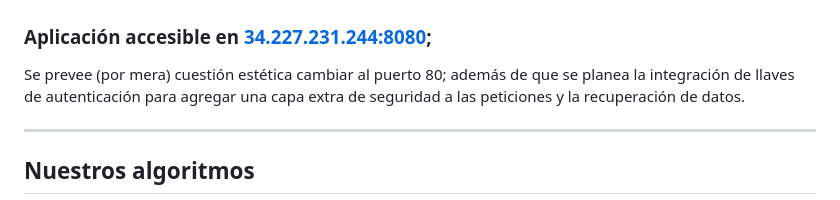
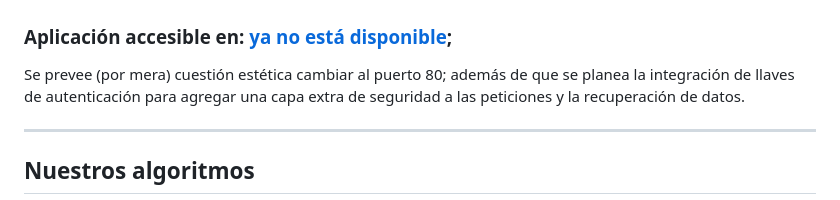
Before and after one commit to arhcoder/BASE-Hackathon-2022, a Markdown page: README.md, the part around the change. Drawn GitHub-style.

Commit message:
README actualziado para quitar links caídos
Se eliminó el link que redireccionaba a la aplicación funcional; pues la máquina virtual que la poseía ya no está habilitada más :3

```diff
--- a/README.md
+++ b/README.md
@@ -4,7 +4,7 @@
 
 ![](https://raw.githubusercontent.com/arhcoder/BASE-Hackathon-2022/master/Sketches/ScalonR.png)
 
-### Aplicación accesible en [34.227.231.244:8080](http://34.227.231.244:8080);
+### Aplicación accesible en: [ya no está disponible](https://github.com/arhcoder/BASE-Hackathon-2022);
 Se prevee (por mera) cuestión estética cambiar al puerto 80; además de
 que se planea la integración de llaves de autenticación para agregar una
 capa extra de seguridad a las peticiones y la recuperación de datos.
```
